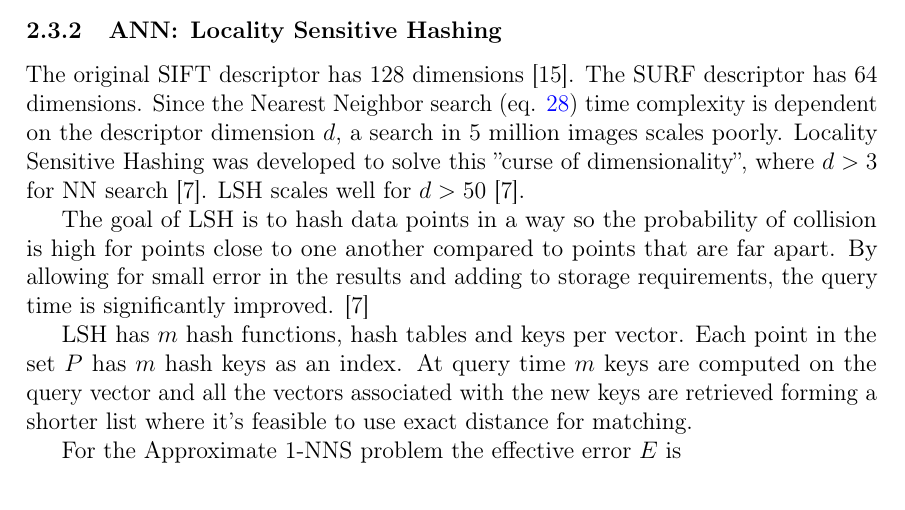
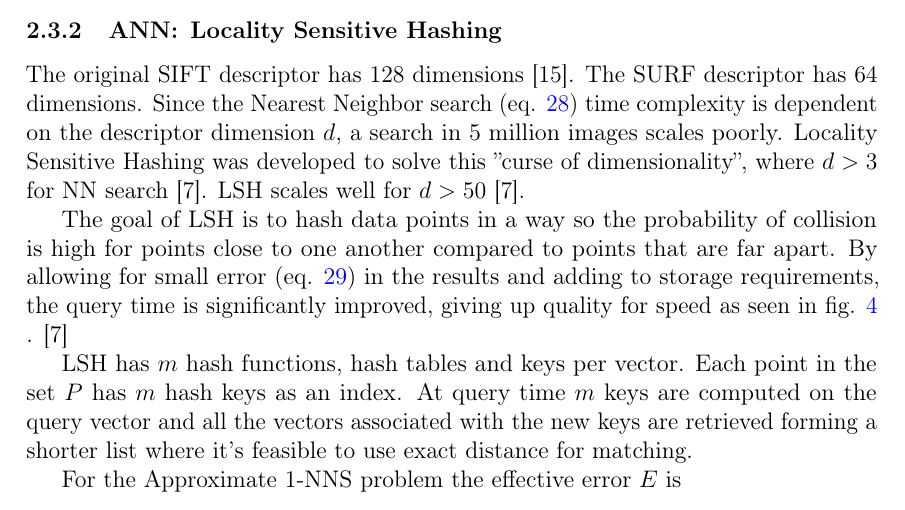
Before and after one commit to sulmanen/hash-thesis, a LaTeX thesis (hash.tex): part of page 23 of 40, cut so that both start at the same text. Compiled offline with pdfLaTeX; a LaTeX package or settings file that is missing is left out.

Commit message:
lsh tradeoffs

```diff
--- a/hash.tex
+++ b/hash.tex
@@ -916,7 +916,7 @@ Approximate nearest neighbor is defined as in a normed space $l_p^d$ preprocess
 \subsubsection{ANN: Locality Sensitive Hashing}
 The original SIFT descriptor has 128 dimensions \cite{Lowe1999}.  The SURF descriptor has 64 dimensions. Since the Nearest Neighbor search (eq. \ref{nneq}) time complexity is dependent on the descriptor dimension $d$, a search in 5 million images scales poorly. Locality Sensitive Hashing was developed to solve this ''curse of dimensionality'', where $d > 3$ for NN search \cite{Gionis1999}. LSH scales well for $d > 50$ \cite{Gionis1999}.
 
-The goal of LSH is to hash data points in a way so the probability of collision is high for points close to one another compared to points that are far apart. By allowing for small error in the results and adding to storage requirements, the query time is significantly improved. \cite{Gionis1999}
+The goal of LSH is to hash data points in a way so the probability of collision is high for points close to one another compared to points that are far apart. By allowing for small error (eq. \ref{lsherroreq}) in the results and adding to storage requirements, the query time is significantly improved, giving up quality for speed as seen in fig. \ref{nntradeoffs} . \cite{Gionis1999}
 
 LSH has $m$ hash functions, hash tables and keys per vector. Each point in the set $P$ has $m$ hash keys as an index. At query time $m$ keys are computed on the query vector and all the vectors associated with the new keys are retrieved forming a shorter list where it's feasible to use exact distance for matching.
 
```
